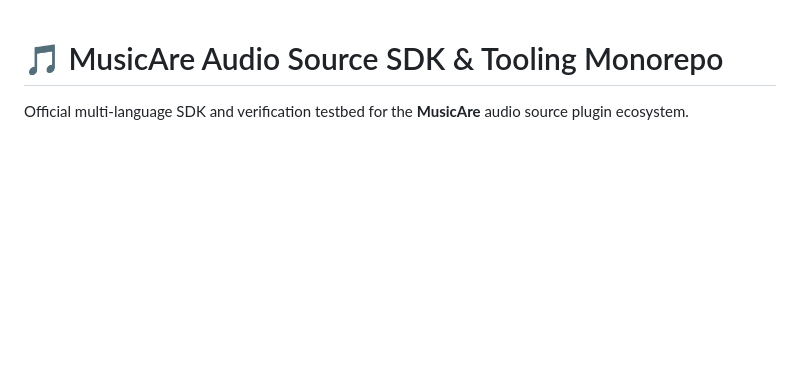
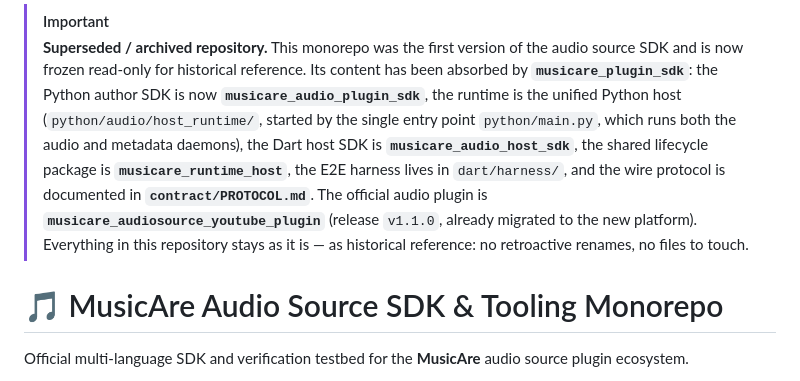
Before and after one commit to stefare90/musicare_audiosource_sdk, a Markdown page: README.md, the part around the change. Drawn GitHub-style; blank space fills up the shorter version.

Commit message:
docs: mark the repository as superseded

```diff
--- a/README.md
+++ b/README.md
@@ -1,3 +1,17 @@
+> [!IMPORTANT]
+> **Superseded / archived repository.** This monorepo was the first version of the audio
+> source SDK and is now frozen read-only for historical reference. Its content has been
+> absorbed by **`musicare_plugin_sdk`**: the Python author SDK is now
+> **`musicare_audio_plugin_sdk`**, the runtime is the unified Python host
+> (`python/audio/host_runtime/`, started by the single entry point `python/main.py`, which
+> runs both the audio and metadata daemons), the Dart host SDK is
+> **`musicare_audio_host_sdk`**, the shared lifecycle package is
+> **`musicare_runtime_host`**, the E2E harness lives in `dart/harness/`, and the wire
+> protocol is documented in **`contract/PROTOCOL.md`**.
+> The official audio plugin is **`musicare_audiosource_youtube_plugin`** (release `v1.1.0`,
+> already migrated to the new platform). Everything in this repository stays as it is — as
+> historical reference: no retroactive renames, no files to touch.
+
 # 🎵 MusicAre Audio Source SDK & Tooling Monorepo
 
 Official multi-language SDK and verification testbed for the **MusicAre** audio source plugin ecosystem.
```
